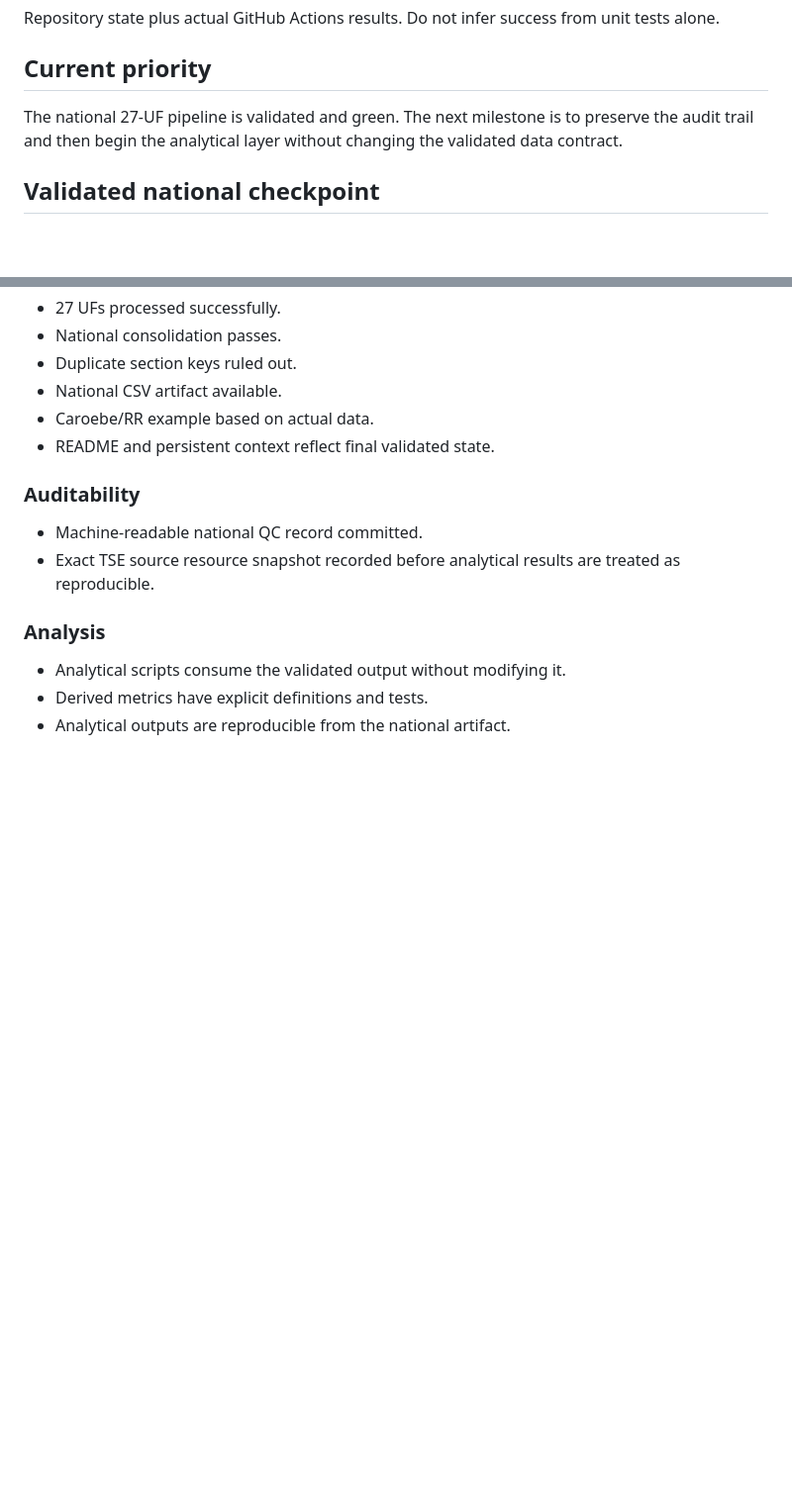
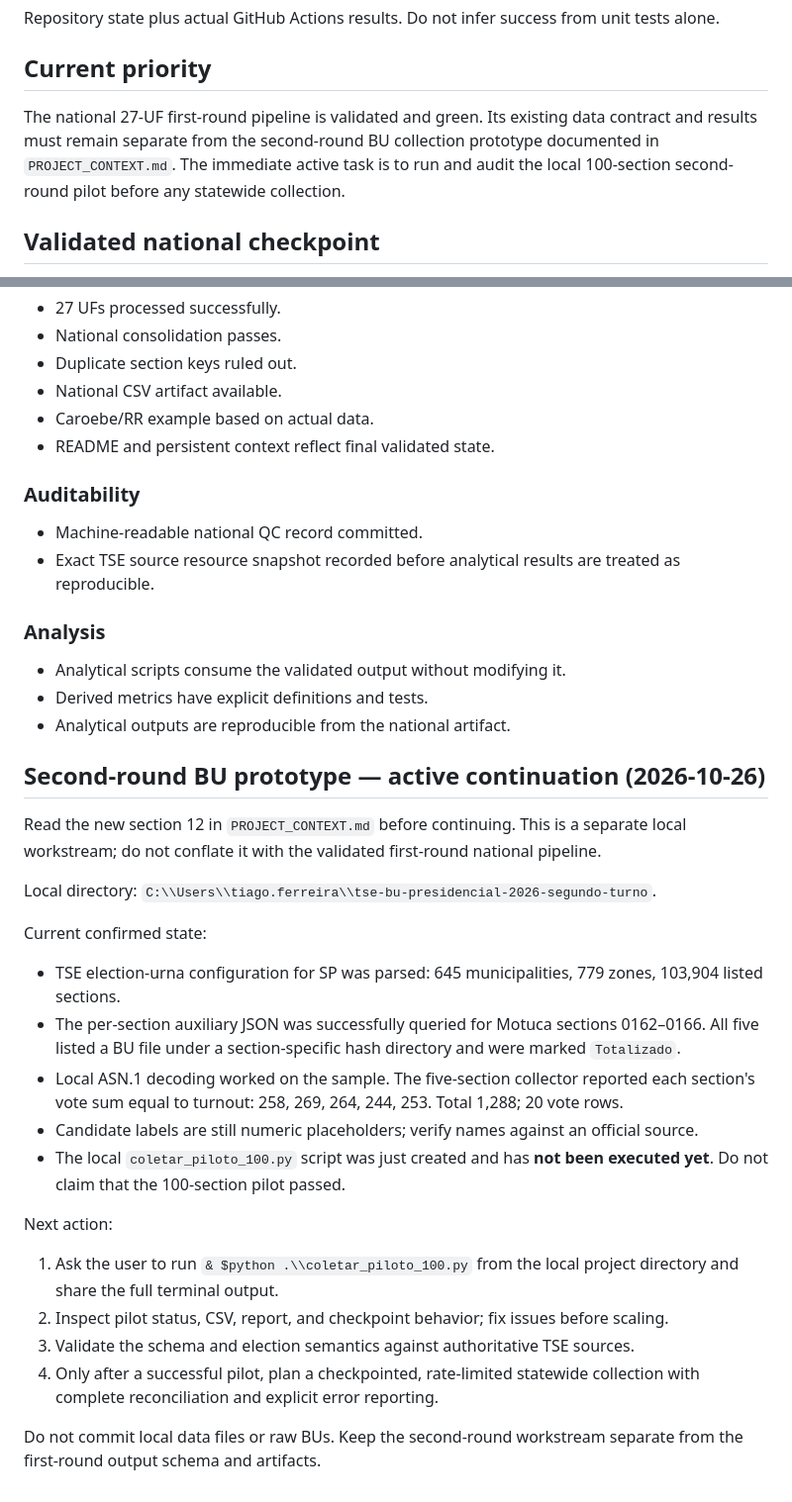
Before and after one commit to tiagodeazevedoferreira/tse-bu-presidencial-2026, a Markdown page: AI_CONTINUATION.md, 2 parts joined by grey strips. Shown at 99% size. Drawn GitHub-style; blank space fills up the shorter version.

Commit message:
docs: update AI continuation for second-round BU pilot

```diff
--- a/AI_CONTINUATION.md
+++ b/AI_CONTINUATION.md
@@ -10,7 +10,7 @@
 Repository state plus actual GitHub Actions results. Do not infer success from unit tests alone.
 
 ## Current priority
-The national 27-UF pipeline is validated and green. The next milestone is to preserve the audit trail and then begin the analytical layer without changing the validated data contract.
+The national 27-UF first-round pipeline is validated and green. Its existing data contract and results must remain separate from the second-round BU collection prototype documented in `PROJECT_CONTEXT.md`. The immediate active task is to run and audit the local 100-section second-round pilot before any statewide collection.
 
 ## Validated national checkpoint
 - Workflow run: `37640000936`
@@ -83,3 +83,25 @@ Do not reinterpret `TOTAL_VOTOS_PRES` as all presidential candidates unless the
 - Analytical scripts consume the validated output without modifying it.
 - Derived metrics have explicit definitions and tests.
 - Analytical outputs are reproducible from the national artifact.
+
+
+## Second-round BU prototype — active continuation (2026-10-26)
+
+Read the new section 12 in `PROJECT_CONTEXT.md` before continuing. This is a separate local workstream; do not conflate it with the validated first-round national pipeline.
+
+Local directory: `C:\\Users\\tiago.ferreira\\tse-bu-presidencial-2026-segundo-turno`.
+
+Current confirmed state:
+- TSE election-urna configuration for SP was parsed: 645 municipalities, 779 zones, 103,904 listed sections.
+- The per-section auxiliary JSON was successfully queried for Motuca sections 0162–0166. All five listed a BU file under a section-specific hash directory and were marked `Totalizado`.
+- Local ASN.1 decoding worked on the sample. The five-section collector reported each section's vote sum equal to turnout: 258, 269, 264, 244, 253. Total 1,288; 20 vote rows.
+- Candidate labels are still numeric placeholders; verify names against an official source.
+- The local `coletar_piloto_100.py` script was just created and has **not been executed yet**. Do not claim that the 100-section pilot passed.
+
+Next action:
+1. Ask the user to run `& $python .\\coletar_piloto_100.py` from the local project directory and share the full terminal output.
+2. Inspect pilot status, CSV, report, and checkpoint behavior; fix issues before scaling.
+3. Validate the schema and election semantics against authoritative TSE sources.
+4. Only after a successful pilot, plan a checkpointed, rate-limited statewide collection with complete reconciliation and explicit error reporting.
+
+Do not commit local data files or raw BUs. Keep the second-round workstream separate from the first-round output schema and artifacts.
```
